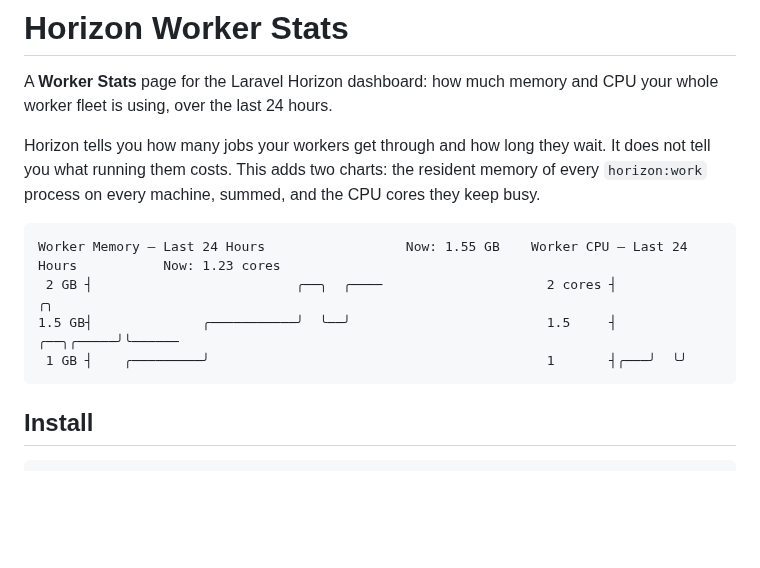
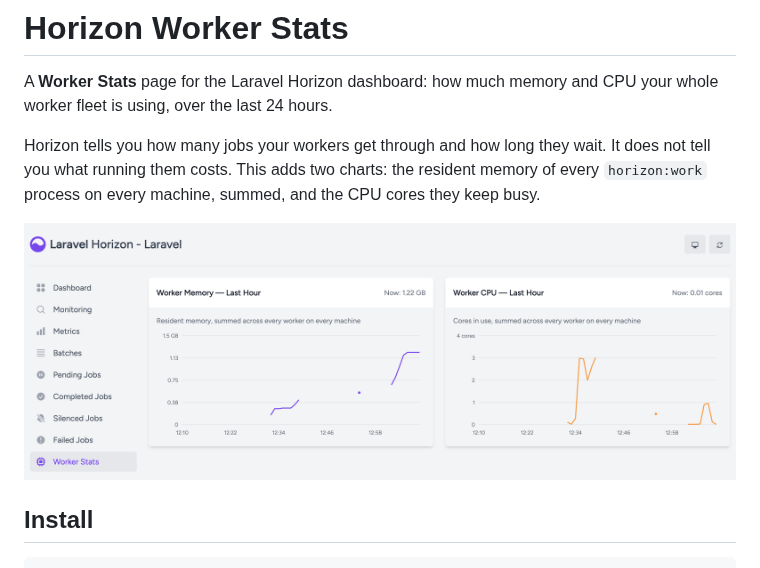
Before and after one commit to boring-o11y/horizon-worker-stats, a Markdown page: README.md, the part around the change. Rendered like a GitHub page; pictures changed too: art/worker-stats.png (added); blank space fills up the shorter version.

Commit message:
Replace the README's ASCII chart with a screenshot of the Worker Stats page
Captured from a real Horizon run with CPU-bound and memory-holding
workers. The art directory is export-ignored so the image stays out
of the package dist.

Co-Authored-By: Claude Opus 5.5 <noreply@anthropic.com>

````diff
--- a/README.md
+++ b/README.md
@@ -4,12 +4,7 @@ A **Worker Stats** page for the Laravel Horizon dashboard: how much memory and C
 
 Horizon tells you how many jobs your workers get through and how long they wait. It does not tell you what running them costs. This adds two charts: the resident memory of every `horizon:work` process on every machine, summed, and the CPU cores they keep busy.
 
-```
-Worker Memory — Last 24 Hours                  Now: 1.55 GB    Worker CPU — Last 24 Hours           Now: 1.23 cores
- 2 GB ┤                          ╭──╮  ╭────                     2 cores ┤              ╭╮
-1.5 GB┤              ╭───────────╯  ╰──╯                         1.5     ┤    ╭──╮╭─────╯╰──────
- 1 GB ┤    ╭─────────╯                                           1       ┤╭───╯  ╰╯
-```
+![Worker Stats page in the Horizon dashboard](art/worker-stats.png)
 
 ## Install
 
````
Also changed, not shown: 1 other file.
